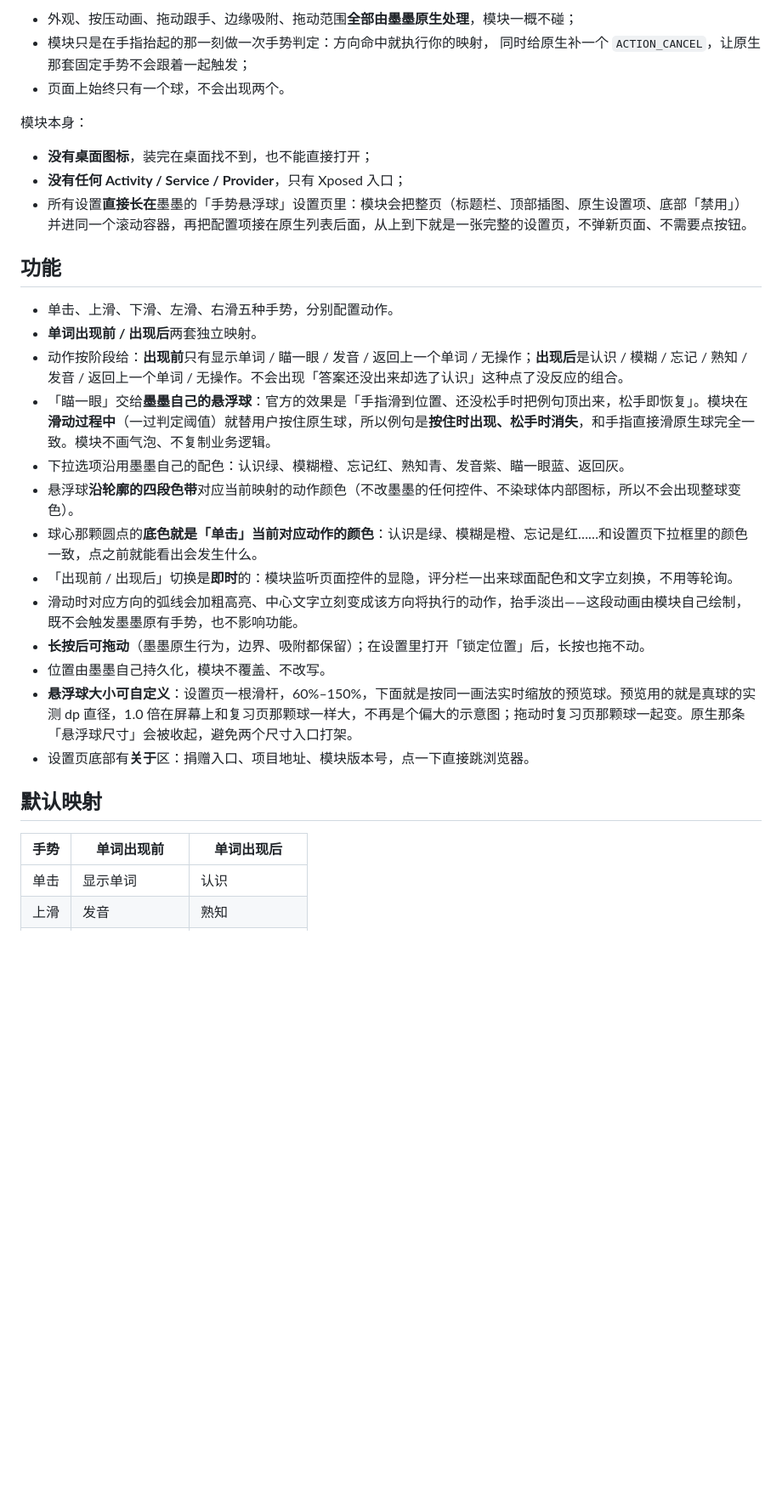
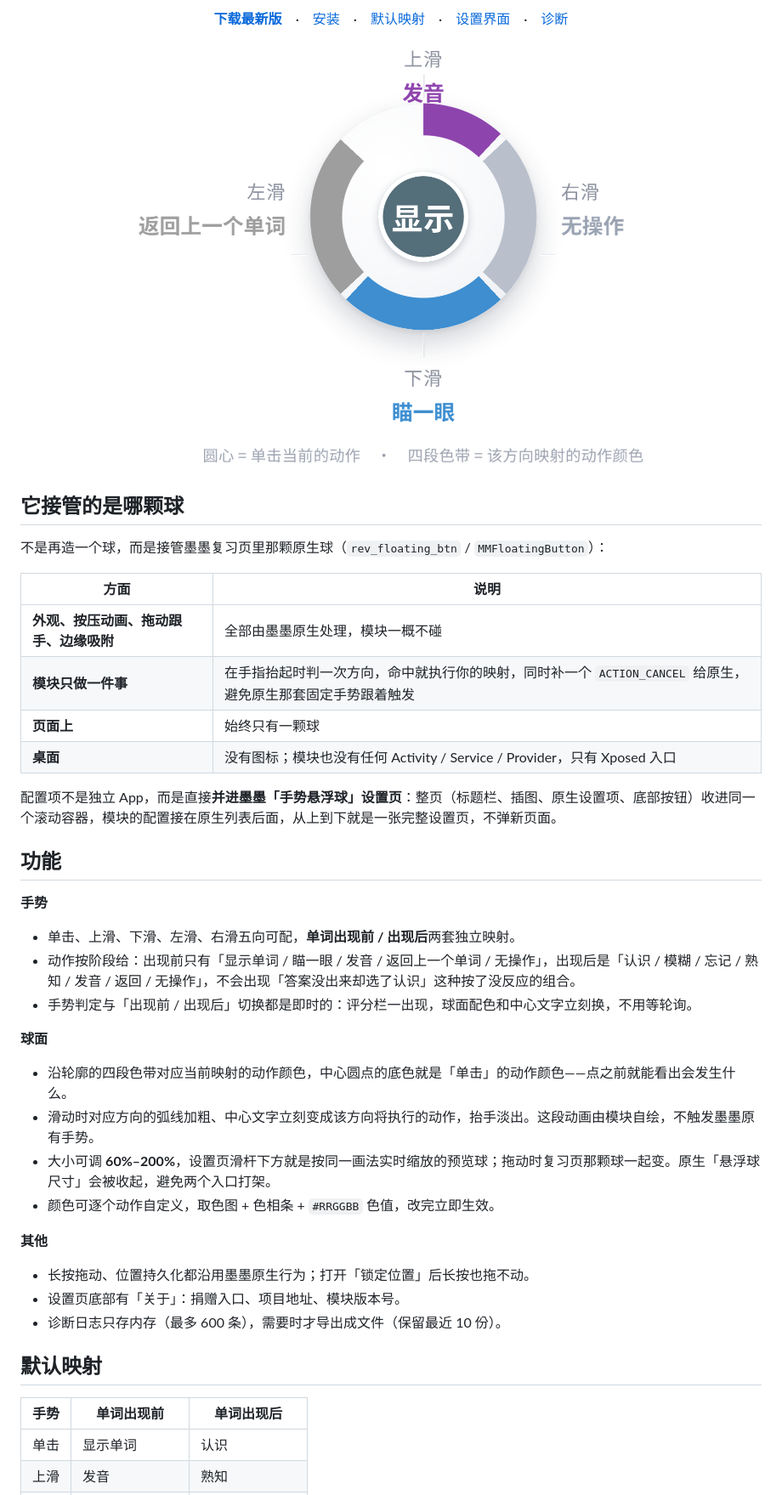
Before and after one commit to fuoins/momo-review-ball, a Markdown page: README.md, the part around one of its changes. Shown at 85% size. GitHub-like rendering; pictures changed too: docs/ball.png (added); blank space fills up the shorter version.

```diff
--- a/README.md
+++ b/README.md
@@ -10,35 +15,52 @@
 
-- 外观、按压动画、拖动跟手、边缘吸附、拖动范围**全部由墨墨原生处理**，模块一概不碰；
-- 模块只是在手指抬起的那一刻做一次手势判定：方向命中就执行你的映射，
-  同时给原生补一个 `ACTION_CANCEL`，让原生那套固定手势不会跟着一起触发；
-- 页面上始终只有一个球，不会出现两个。
+<p>
+  <a href="../../releases/latest"><strong>下载最新版</strong></a>　·　<a href="#安装">安装</a>　·　<a href="#默认映射">默认映射</a>　·　<a href="#设置界面">设置界面</a>　·　<a href="#诊断">诊断</a>
+</p>
 
-模块本身：
+</div>
 
-- **没有桌面图标**，装完在桌面找不到，也不能直接打开；
-- **没有任何 Activity / Service / Provider**，只有 Xposed 入口；
-- 所有设置**直接长在**墨墨的「手势悬浮球」设置页里：模块会把整页（标题栏、顶部插图、原生设置项、底部「禁用」）并进同一个滚动容器，再把配置项接在原生列表后面，从上到下就是一张完整的设置页，不弹新页面、不需要点按钮。
+<p align="center">
+  <img src="docs/ball.png" width="620" alt="悬浮球五向手势示意">
+</p>
+
+## 它接管的是哪颗球
+
+不是再造一个球，而是接管墨墨复习页里那颗原生球（`rev_floating_btn` / `MMFloatingButton`）：
+
+| 方面 | 说明 |
+| --- | --- |
+| **外观、按压动画、拖动跟手、边缘吸附** | 全部由墨墨原生处理，模块一概不碰 |
+| **模块只做一件事** | 在手指抬起时判一次方向，命中就执行你的映射，同时补一个 `ACTION_CANCEL` 给原生，避免原生那套固定手势跟着触发 |
+| **页面上** | 始终只有一颗球 |
+| **桌面** | 没有图标；模块也没有任何 Activity / Service / Provider，只有 Xposed 入口 |
+
+配置项不是独立 App，而是直接**并进墨墨「手势悬浮球」设置页**：整页（标题栏、插图、原生设置项、底部按钮）收进同一个滚动容器，模块的配置接在原生列表后面，从上到下就是一张完整设置页，不弹新页面。
 
 ## 功能
 
-- 单击、上滑、下滑、左滑、右滑五种手势，分别配置动作。
-- **单词出现前 / 出现后**两套独立映射。
-- 动作按阶段给：**出现前**只有显示单词 / 瞄一眼 / 发音 / 返回上一个单词 / 无操作；**出现后**是认识 / 模糊 / 忘记 / 熟知 / 发音 / 返回上一个单词 / 无操作。不会出现「答案还没出来却选了认识」这种点了没反应的组合。
-- 「瞄一眼」交给**墨墨自己的悬浮球**：官方的效果是「手指滑到位置、还没松手时把例句顶出来，松手即恢复」。模块在**滑动过程中**（一过判定阈值）就替用户按住原生球，所以例句是**按住时出现、松手时消失**，和手指直接滑原生球完全一致。模块不画气泡、不复制业务逻辑。
-- 下拉选项沿用墨墨自己的配色：认识绿、模糊橙、忘记红、熟知青、发音紫、瞄一眼蓝、返回灰。
-- 悬浮球**沿轮廓的四段色带**对应当前映射的动作颜色（不改墨墨的任何控件、不染球体内部图标，所以不会出现整球变色）。
-- 球心那颗圆点的**底色就是「单击」当前对应动作的颜色**：认识是绿、模糊是橙、忘记是红……和设置页下拉框里的颜色一致，点之前就能看出会发生什么。
-- 「出现前 / 出现后」切换是**即时**的：模块监听页面控件的显隐，评分栏一出来球面配色和文字立刻换，不用等轮询。
-- 滑动时对应方向的弧线会加粗高亮、中心文字立刻变成该方向将执行的动作，抬手淡出——这段动画由模块自己绘制，既不会触发墨墨原有手势，也不影响功能。
-- **长按后可拖动**（墨墨原生行为，边界、吸附都保留）；在设置里打开「锁定位置」后，长按也拖不动。
-- 位置由墨墨自己持久化，模块不覆盖、不改写。
-- **悬浮球大小可自定义**：设置页一根滑杆，60%–150%，下面就是按同一画法实时缩放的预览球。预览用的就是真球的实测 dp 直径，1.0 倍在屏幕上和复习页那颗球一样大，不再是个偏大的示意图；拖动时复习页那颗球一起变。原生那条「悬浮球尺寸」会被收起，避免两个尺寸入口打架。
-- 设置页底部有**关于**区：捐赠入口、项目地址、模块版本号，点一下直接跳浏览器。
+**手势**
+
+- 单击、上滑、下滑、左滑、右滑五向可配，**单词出现前 / 出现后**两套独立映射。
+- 动作按阶段给：出现前只有「显示单词 / 瞄一眼 / 发音 / 返回上一个单词 / 无操作」，出现后是「认识 / 模糊 / 忘记 / 熟知 / 发音 / 返回 / 无操作」，不会出现「答案没出来却选了认识」这种按了没反应的组合。
+- 手势判定与「出现前 / 出现后」切换都是即时的：评分栏一出现，球面配色和中心文字立刻换，不用等轮询。
+
+**球面**
+
+- 沿轮廓的四段色带对应当前映射的动作颜色，中心圆点的底色就是「单击」的动作颜色——点之前就能看出会发生什么。
+- 滑动时对应方向的弧线加粗、中心文字立刻变成该方向将执行的动作，抬手淡出。这段动画由模块自绘，不触发墨墨原有手势。
+- 大小可调 **60%–200%**，设置页滑杆下方就是按同一画法实时缩放的预览球；拖动时复习页那颗球一起变。原生「悬浮球尺寸」会被收起，避免两个入口打架。
+- 颜色可逐个动作自定义，取色图 + 色相条 + `#RRGGBB` 色值，改完立即生效。
+
+**其他**
+
+- 长按拖动、位置持久化都沿用墨墨原生行为；打开「锁定位置」后长按也拖不动。
+- 设置页底部有「关于」：捐赠入口、项目地址、模块版本号。
+- 诊断日志只存内存（最多 600 条），需要时才导出成文件（保留最近 10 份）。
 
 ## 默认映射
 
 | 手势 | 单词出现前 | 单词出现后 |
-| --- | --- | --- |
+| :---: | --- | --- |
 | 单击 | 显示单词 | 认识 |
 | 上滑 | 发音 | 熟知 |
 | 下滑 | 瞄一眼 | 忘记 |
```
Also changed, not shown: other parts of README.md (+84 -70 lines), docs/picker.png (added), docs/settings.png (added).
